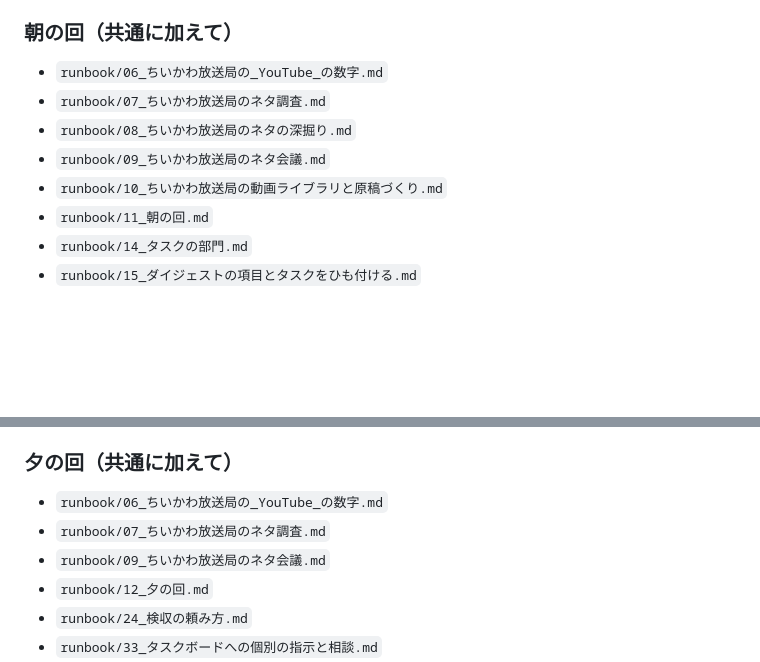
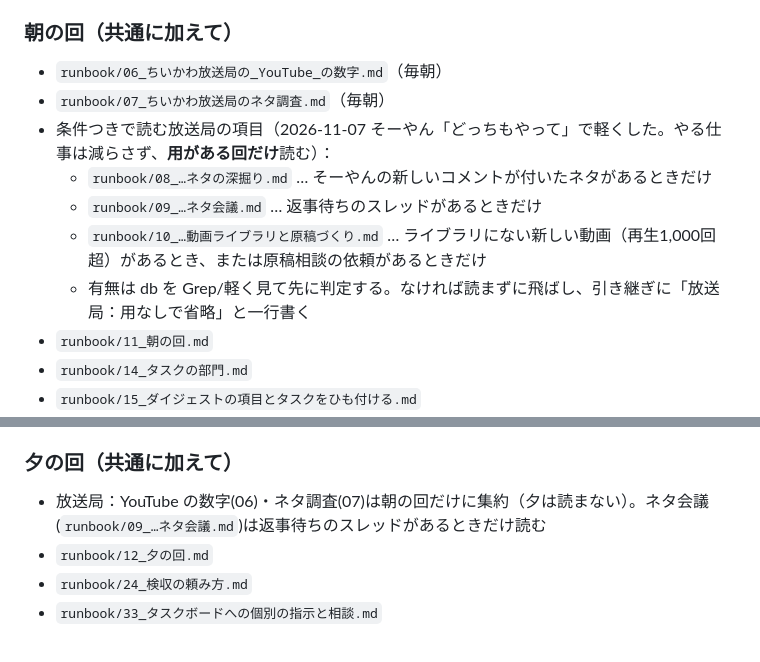
Before and after one commit to Soyan3355-ui/my-context, a Markdown page: chiikawa-village/RUNBOOK.md, 2 parts joined by grey strips. Rendered like a GitHub page; blank space fills up the shorter version.

Commit message:
RUNBOOK: 放送局の項目を条件つき読みにして朝夕の読み込みを削減
Co-Authored-By: Claude Sonnet 5.5 <noreply@anthropic.com>
Claude-Session: https://claude.ai/code/session_01KqgHYkoiFf5aELFtqsQNy5

```diff
--- a/chiikawa-village/RUNBOOK.md
+++ b/chiikawa-village/RUNBOOK.md
@@ -37,11 +37,13 @@
 - `runbook/90_次の回への引き継ぎ.md`
 
 ### 朝の回（共通に加えて）
-- `runbook/06_ちいかわ放送局の_YouTube_の数字.md`
-- `runbook/07_ちいかわ放送局のネタ調査.md`
-- `runbook/08_ちいかわ放送局のネタの深掘り.md`
-- `runbook/09_ちいかわ放送局のネタ会議.md`
-- `runbook/10_ちいかわ放送局の動画ライブラリと原稿づくり.md`
+- `runbook/06_ちいかわ放送局の_YouTube_の数字.md`（毎朝）
+- `runbook/07_ちいかわ放送局のネタ調査.md`（毎朝）
+- 条件つきで読む放送局の項目（2026-11-07 そーやん「どっちもやって」で軽くした。やる仕事は減らさず、**用がある回だけ**読む）：
+  - `runbook/08_…ネタの深掘り.md` … そーやんの新しいコメントが付いたネタがあるときだけ
+  - `runbook/09_…ネタ会議.md` … 返事待ちのスレッドがあるときだけ
+  - `runbook/10_…動画ライブラリと原稿づくり.md` … ライブラリにない新しい動画（再生1,000回超）があるとき、または原稿相談の依頼があるときだけ
+  - 有無は db を Grep/軽く見て先に判定する。なければ読まずに飛ばし、引き継ぎに「放送局：用なしで省略」と一行書く
 - `runbook/11_朝の回.md`
 - `runbook/14_タスクの部門.md`
 - `runbook/15_ダイジェストの項目とタスクをひも付ける.md`
@@ -58,9 +60,7 @@
 - `runbook/91_AI伝言板.md`
 
 ### 夕の回（共通に加えて）
-- `runbook/06_ちいかわ放送局の_YouTube_の数字.md`
-- `runbook/07_ちいかわ放送局のネタ調査.md`
-- `runbook/09_ちいかわ放送局のネタ会議.md`
+- 放送局：YouTube の数字(06)・ネタ調査(07)は朝の回だけに集約（夕は読まない）。ネタ会議(`runbook/09_…ネタ会議.md`)は返事待ちのスレッドがあるときだけ読む
 - `runbook/12_夕の回.md`
 - `runbook/24_検収の頼み方.md`
 - `runbook/33_タスクボードへの個別の指示と相談.md`
```
